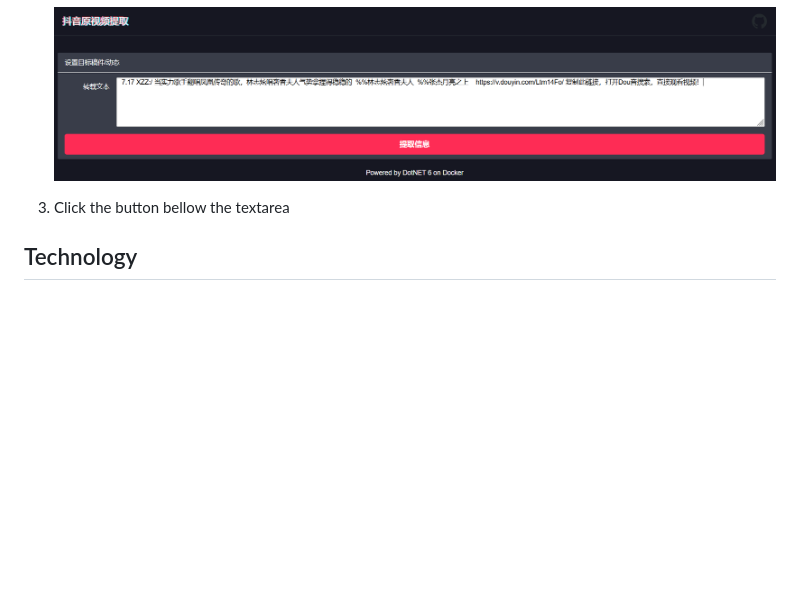
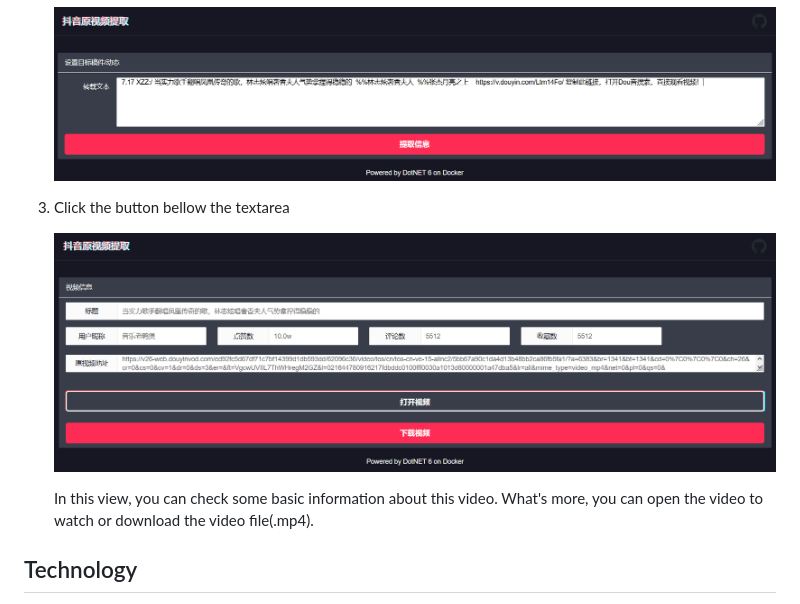
Before and after one commit to InJeCTrL/TikTokDownloader, a Markdown page: README.md, the part around the change printed below. GitHub-like rendering; pictures changed too: docs/3.png (added); blank space fills up the shorter version.

Commit message:
complete readme

```diff
--- a/README.md
+++ b/README.md
@@ -22,6 +22,10 @@ My first Dotnet 6 project! And it's about the most popular short video platform
 
 3. Click the button bellow the textarea
 
+   ![3](./docs/3.png)
+
+   In this view, you can check some basic information about this video. What's more, you can open the video to watch or download the video file(.mp4).
+
 ## Technology
 
 - Backend WebAPI: DotNet 6.0
```
Also changed, not shown: other parts of README.md (+1 -1 lines), 2 other files.
